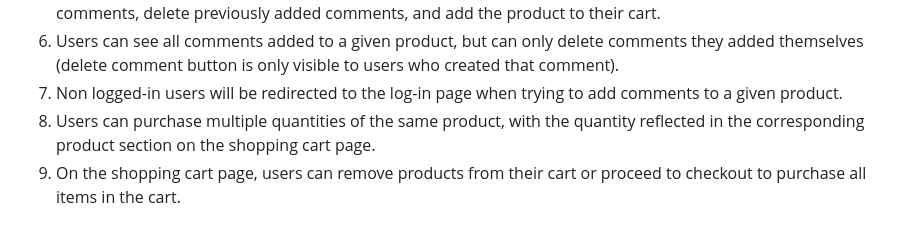
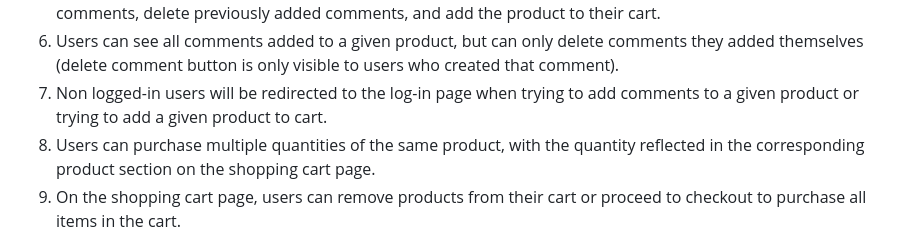
Before and after one commit to Zummiee/eCommerceSite_for_photos_with_postgresql, a Markdown page: README.md, the part around the change. Rendered like a GitHub page.

```diff
--- a/README.md
+++ b/README.md
@@ -5,7 +5,7 @@ Main Website Features:
 4. Users can return to the home page by clicking the title in header or by selecting the "Home" option in the left sidebar of the homepage.
 5. Users can access detailed information about a specific product, but only logged-in users are allowed to add comments, delete previously added comments, and add the product to their cart.
 6. Users can see all comments added to a given product, but can only delete comments they added themselves (delete comment button is only visible to users who created that comment).
-7. Non logged-in users will be redirected to the log-in page when trying to add comments to a given product.
+7. Non logged-in users will be redirected to the log-in page when trying to add comments to a given product or trying to add a given product to cart.
 8. Users can purchase multiple quantities of the same product, with the quantity reflected in the corresponding product section on the shopping cart page.
 9. On the shopping cart page, users can remove products from their cart or proceed to checkout to purchase all items in the cart.
 10. After completing the checkout process, users will be redirected to a successful checkout page, which includes an option to return to the homepage.
```
